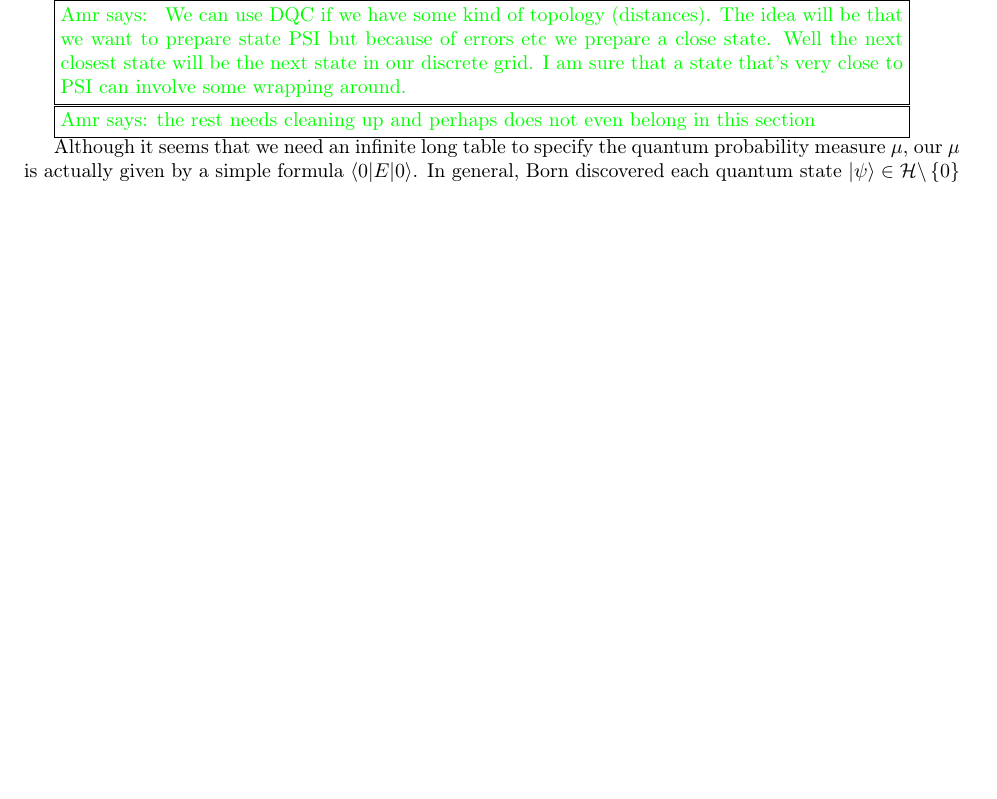
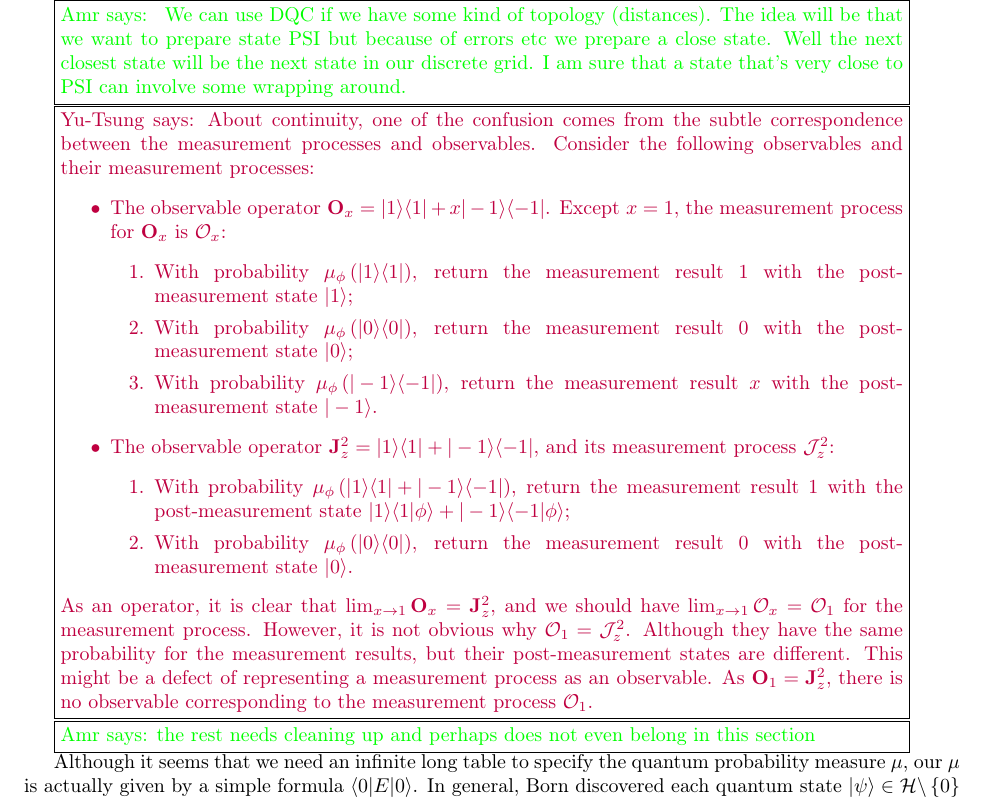
Before and after one commit to yuttai/Contextuality-and-Nonlocality-in-Discrete-Quantum-Theory, a LaTeX document (prob.tex): part of page 8 of 11, cut so that both start at the same text, the shorter picture padded with empty space. Compiled offline with pdfLaTeX.

Commit message:
prob.tex \subsection{Quantum Interval-valued Probabilities Measures} Add a comment about continuity...

```diff
--- a/prob.tex
+++ b/prob.tex
@@ -1283,6 +1283,37 @@ state in our discrete grid. I am sure that a state that's very close
 to PSI can involve some wrapping around.
 }
 
+\yutsung{About continuity, one of the confusion comes from the subtle
+correspondence between the measurement processes and observables.
+Consider the following observables and their measurement processes:
+\begin{itemize}
+\item The observable operator~$\mathbf{O}_{x}=\proj{1}+x\proj{-1}$. Except
+$x=1$, the measurement process for $\mathbf{O}_{x}$ is ${\cal O}_{x}$:
+\begin{enumerate}
+\item With probability~$\mu_{\phi}\left(\proj{1}\right)$, return the measurement
+result~$1$ with the post-measurement state~$\ket{1}$;
+\item With probability~$\mu_{\phi}\left(\proj{0}\right)$, return the measurement
+result~$0$ with the post-measurement state~$\ket{0}$;
+\item With probability~$\mu_{\phi}\left(\proj{-1}\right)$, return the
+measurement result~$x$ with the post-measurement state~$\ket{-1}$.
+\end{enumerate}
+\item The observable operator~$\mathbf{J}_{z}^{2}=\proj{1}+\proj{-1}$,
+and its measurement process~${\cal J}_{z}^{2}$:
+\begin{enumerate}
+\item With probability~$\mu_{\phi}\left(\proj{1}+\proj{-1}\right)$, return
+the measurement result~$1$ with the post-measurement state~$\ket{1}\ip{1}{\phi}+\ket{-1}\ip{-1}{\phi}$;
+\item With probability~$\mu_{\phi}\left(\proj{0}\right)$, return the measurement
+result~$0$ with the post-measurement state~$\ket{0}$.
+\end{enumerate}
+\end{itemize}
+As an operator, it is clear that $\lim_{x\rightarrow1}\mathbf{O}_{x}=\mathbf{J}_{z}^{2}$,
+and we should have $\lim_{x\rightarrow1}{\cal O}_{x}={\cal O}_{1}$
+for the measurement process. However, it is not obvious why ${\cal O}_{1}={\cal J}_{z}^{2}$.
+Although they have the same probability for the measurement results,
+but their post-measurement states are different. This might be a defect
+of representing a measurement process as an observable. As $\mathbf{O}_{1}=\mathbf{J}_{z}^{2}$,
+there is no observable corresponding to the measurement process~${\cal O}_{1}$.}
+
 \amr{the rest needs cleaning up and perhaps does not even belong in
   this section}
 
```
Also changed, not shown: prob.pdf, 1 other file.
